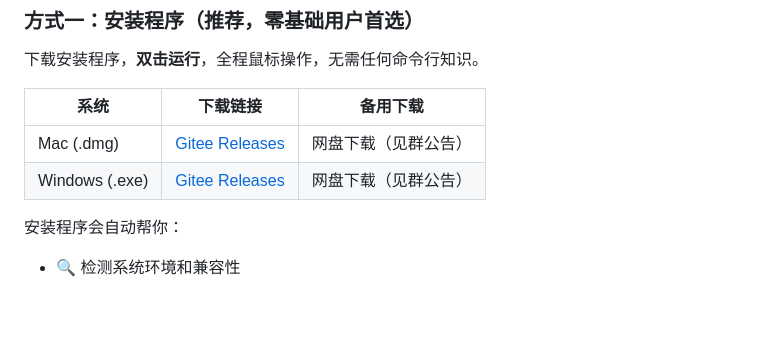
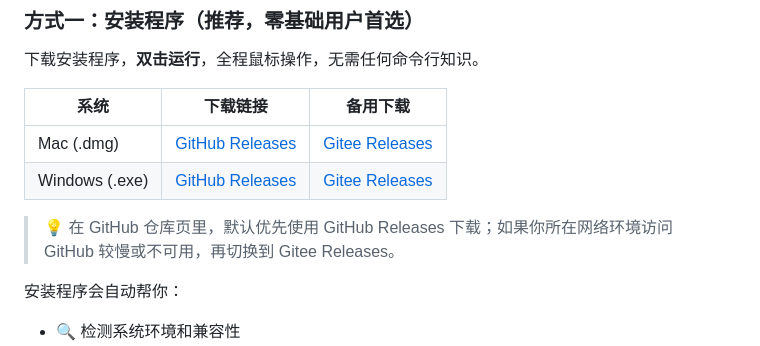
Before and after one commit to cyberpinkman/openclaw-easy-deploy, a Markdown page: README.md, the part around the change. GitHub-like rendering; blank space fills up the shorter version.

Commit message:
docs: prefer github releases in readme

```diff
--- a/README.md
+++ b/README.md
@@ -18,8 +18,10 @@
 
 | 系统 | 下载链接 | 备用下载 |
 |------|----------|----------|
-| Mac (.dmg) | [Gitee Releases](https://gitee.com/cyberpinkman/openclaw-easy-deploy/releases) | 网盘下载（见群公告） |
-| Windows (.exe) | [Gitee Releases](https://gitee.com/cyberpinkman/openclaw-easy-deploy/releases) | 网盘下载（见群公告） |
+| Mac (.dmg) | [GitHub Releases](https://github.com/cyberpinkman/openclaw-easy-deploy/releases) | [Gitee Releases](https://gitee.com/cyberpinkman/openclaw-easy-deploy/releases) |
+| Windows (.exe) | [GitHub Releases](https://github.com/cyberpinkman/openclaw-easy-deploy/releases) | [Gitee Releases](https://gitee.com/cyberpinkman/openclaw-easy-deploy/releases) |
+
+> 💡 在 GitHub 仓库页里，默认优先使用 GitHub Releases 下载；如果你所在网络环境访问 GitHub 较慢或不可用，再切换到 Gitee Releases。
 
 安装程序会自动帮你：
 
```
